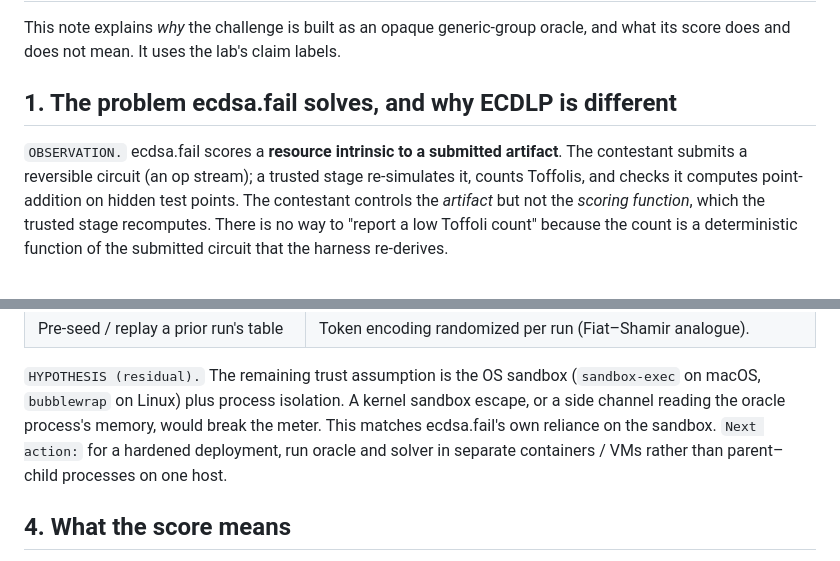
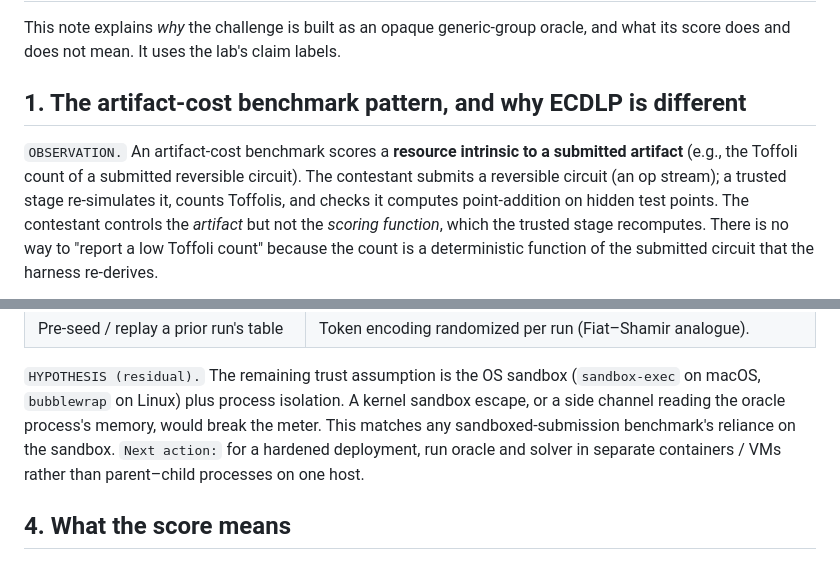
Before and after one commit to aburan28/ecdlp-cost-challenge, a Markdown page: DESIGN.md, 2 parts joined by grey strips. Drawn GitHub-style.

```diff
--- a/DESIGN.md
+++ b/DESIGN.md
@@ -4,9 +4,10 @@ This note explains *why* the challenge is built as an opaque generic-group
 oracle, and what its score does and does not mean. It uses the lab's claim
 labels.
 
-## 1. The problem ecdsa.fail solves, and why ECDLP is different
+## 1. The artifact-cost benchmark pattern, and why ECDLP is different
 
-`OBSERVATION.` ecdsa.fail scores a **resource intrinsic to a submitted artifact**.
+`OBSERVATION.` An artifact-cost benchmark scores a **resource intrinsic to a
+submitted artifact** (e.g., the Toffoli count of a submitted reversible circuit).
 The contestant submits a reversible circuit (an op stream); a trusted stage
 re-simulates it, counts Toffolis, and checks it computes point-addition on hidden
 test points. The contestant controls the *artifact* but not the *scoring
@@ -81,7 +82,8 @@ Defenses:
 `HYPOTHESIS (residual).` The remaining trust assumption is the OS sandbox
 (`sandbox-exec` on macOS, `bubblewrap` on Linux) plus process isolation. A kernel
 sandbox escape, or a side channel reading the oracle process's memory, would
-break the meter. This matches ecdsa.fail's own reliance on the sandbox. `Next
+break the meter. This matches any sandboxed-submission benchmark's reliance on
+the sandbox. `Next
 action:` for a hardened deployment, run oracle and solver in separate containers
 / VMs rather than parent–child processes on one host.
 
```
Also changed, not shown: README.md (+7 -7 lines).
